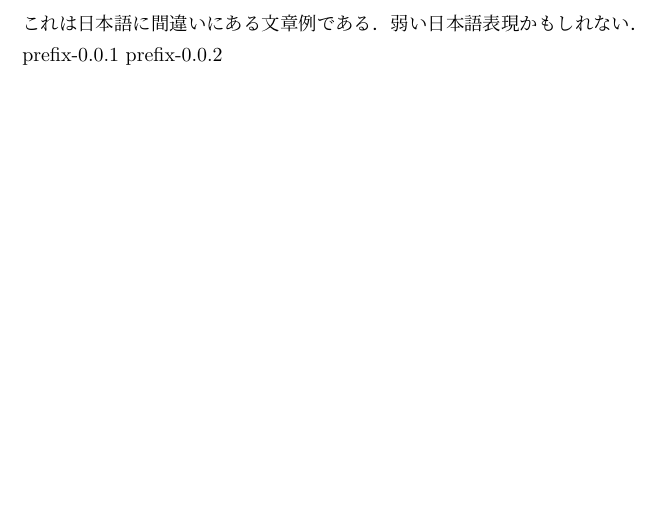
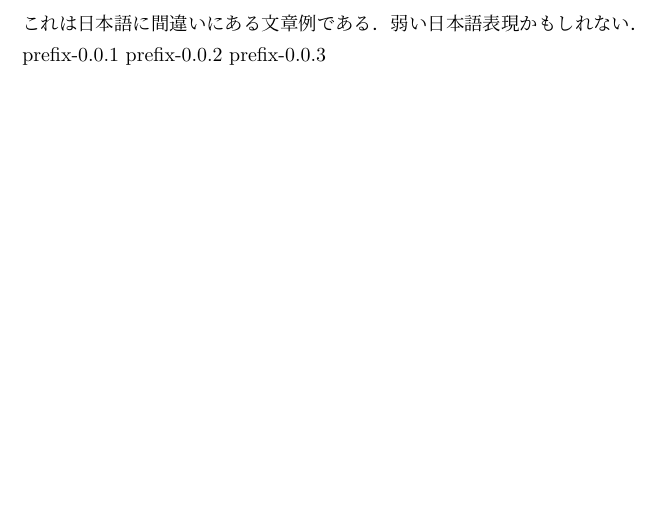
Before and after one commit to deka0106/latex-container, a LaTeX document (paper.tex): part of the page, cut so that both start at the same text. Compiled offline with upLaTeX and dvipdfmx.

Commit message:
prefix-0.0.3

```diff
--- a/paper.tex
+++ b/paper.tex
@@ -6,5 +6,6 @@
 
 prefix-0.0.1
 prefix-0.0.2
+prefix-0.0.3
 
 \end{document}
```
